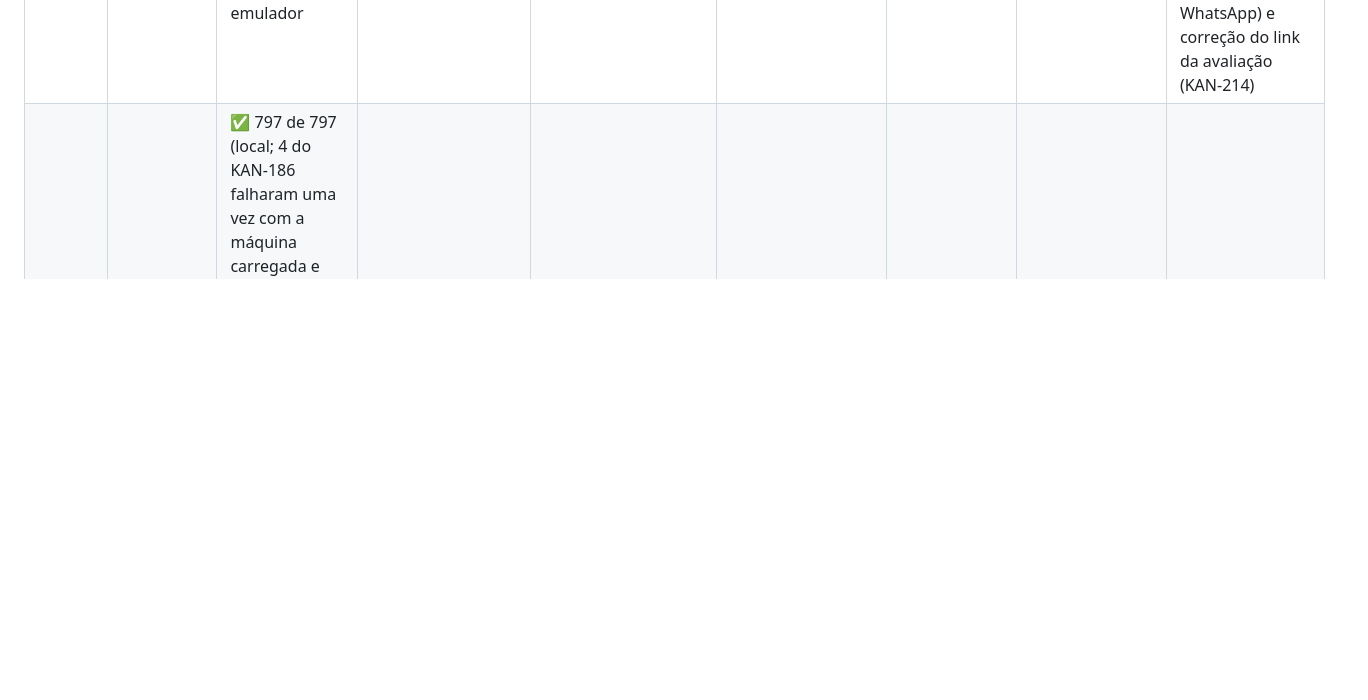
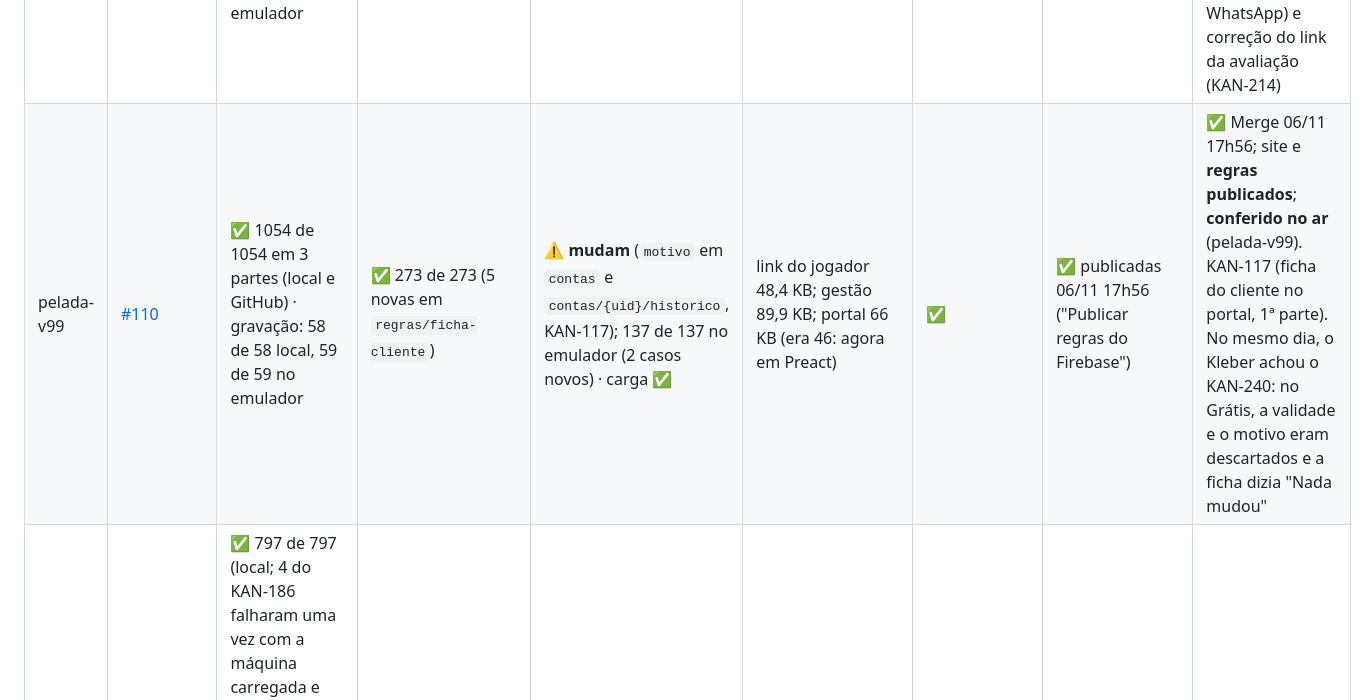
Before and after one commit to kleberkoch-coder/nosso-jogo, a Markdown page: testes/VERIFICACOES-GITHUB.md, the part around the change. Rendered like a GitHub page; blank space fills up the shorter version.

Commit message:
Registra a pelada-v99 conferida no ar
Co-Authored-By: Claude Opus 5.5 <noreply@anthropic.com>
Claude-Session: https://claude.ai/code/session_01Y9X4sjoTvLfbXHp9whK9dB

```diff
--- a/testes/VERIFICACOES-GITHUB.md
+++ b/testes/VERIFICACOES-GITHUB.md
@@ -37,6 +37,7 @@ Atualizado a cada entrega (quando a proposta é aberta) e de novo depois do Merg
 | pelada-v96 | [#107](https://github.com/kleberkoch-coder/nosso-jogo/pull/107) | ✅ 1020 de 1020 em 3 partes (local e GitHub) · gravação: 57 de 57 local, 59 de 59 no emulador (P36 novo: campeonato da rodada) | ✅ 259 de 259 (7 novas em `regras/campeonato`) | ✅ sem mudança (135 de 135) | link do jogador 48,4 KB; gestão 89,9 KB; Partida 11,8 KB; inglês e espanhol da gestão em 2 pedaços (gestao 6,6/6,8 KB e partes 9,1/9,4 KB) | ✅ | não mudaram | ✅ Merge 05/11 23h37; **conferido no ar** (pelada-v96, 23h38). KAN-233 (campeonato, 1ª parte: todos contra todos e classificação). Em 06/11, o Kleber confirmou no WhatsApp do computador que os emojis chegam certos (KAN-234, v94) |
 | pelada-v97 | [#108](https://github.com/kleberkoch-coder/nosso-jogo/pull/108) | ✅ 1032 de 1032 em 3 partes (local e GitHub) · gravação: 58 de 58 local, 59 de 59 no emulador (P36 confere também o mata-mata) | ✅ 265 de 265 (6 novas em `regras/mata-mata`) | ✅ sem mudança (135 de 135) | link do jogador 48,4 KB; gestão 89,9 KB; Partida 9,2 KB mais pedaços compartilhados; janelas do campeonato 1,6 KB sob demanda; Histórico 3,2 KB | ✅ | não mudaram | ✅ Merge 06/11 10h23; **conferido no ar** (pelada-v97, 10h24). KAN-233 (campeonato, 2ª parte: mata-mata, quem passou, campeão e vice no Histórico) |
 | pelada-v98 | [#109](https://github.com/kleberkoch-coder/nosso-jogo/pull/109) | ✅ 1041 de 1041 em 3 partes (local e GitHub) · gravação: 58 de 58 local, 59 de 59 no emulador | ✅ 268 de 268 (3 novas em `regras/mata-mata`) | ✅ sem mudança (135 de 135) | link do jogador 48,4 KB; gestão 89,9 KB; Partida 9,4 KB; Histórico 3,2 KB | ✅ | não mudaram | ✅ Merge 06/11 15h54; **conferido no ar** (pelada-v98, 15h55). KAN-238 (campeonato encerra de vez, fase de cada partida, campeão no WhatsApp) e correção do link da avaliação (KAN-214) |
+| pelada-v99 | [#110](https://github.com/kleberkoch-coder/nosso-jogo/pull/110) | ✅ 1054 de 1054 em 3 partes (local e GitHub) · gravação: 58 de 58 local, 59 de 59 no emulador | ✅ 273 de 273 (5 novas em `regras/ficha-cliente`) | ⚠️ **mudam** (`motivo` em `contas` e `contas/{uid}/historico`, KAN-117); 137 de 137 no emulador (2 casos novos) · carga ✅ | link do jogador 48,4 KB; gestão 89,9 KB; portal 66 KB (era 46: agora em Preact) | ✅ | ✅ publicadas 06/11 17h56 ("Publicar regras do Firebase") | ✅ Merge 06/11 17h56; site e **regras publicados**; **conferido no ar** (pelada-v99). KAN-117 (ficha do cliente no portal, 1ª parte). No mesmo dia, o Kleber achou o KAN-240: no Grátis, a validade e o motivo eram descartados e a ficha dizia "Nada mudou" |
 | pelada-v81 | [#92](https://github.com/kleberkoch-coder/nosso-jogo/pull/92) (depende da #91) | ✅ 797 de 797 (local; 4 do KAN-186 falharam uma vez com a máquina carregada e passaram sozinhos) e testes do app no GitHub ✅ · gravação: 45 de 45 local ✅ (P31 novo); no emulador, a 1ª rodada parou num clique do P28 (Quadro do ano) e passou ao rodar de novo ✅ | ✅ 206 de 206 | ✅ sem mudança | link do jogador 48,4 KB; ao abrir a gestão 94,9 KB; Caixa 11,4 KB | ✅ | não mudaram | ✅ Merge 29/10 21h34; **conferido no ar** (pelada-v81). KAN-216 |
 | pelada-v80 | [#91](https://github.com/kleberkoch-coder/nosso-jogo/pull/91) | ✅ 782 de 782 (local) e testes do app no GitHub ✅ · gravação: 44 de 44 local e no emulador ✅ (P30 novo) | ✅ 205 de 205 | ✅ (4 testes novos: avaliações e notas, KAN-214) · carga ✅ | link do jogador 48,4 KB; ao abrir a gestão 94,9 KB (quase no limite de 95); avaliação: link 1,3 KB, janela 3,2 KB | ✅ | ✅ publicadas 29/10 19h40 ("Publicar regras do Firebase") | ✅ Merge 29/10 19h40; **conferido no ar** (pelada-v80). KAN-214 |
 | pelada-v79 | [#90](https://github.com/kleberkoch-coder/nosso-jogo/pull/90) | ✅ 758 de 758 (local) e testes do app no GitHub ✅ (limite do passo subiu de 16 para 24 min: a 1ª rodada estourou os 16) · gravação: 43 de 43 local e no emulador ✅ (P29 novo) | ✅ 200 de 200 | ✅ sem mudança | link do jogador 48,2 KB; ao abrir a gestão 94,6 KB; Caixa 10,6 KB | ✅ | não mudaram | ✅ Merge 29/10 13h48; **conferido no ar** (pelada-v79). KAN-213 |
```
